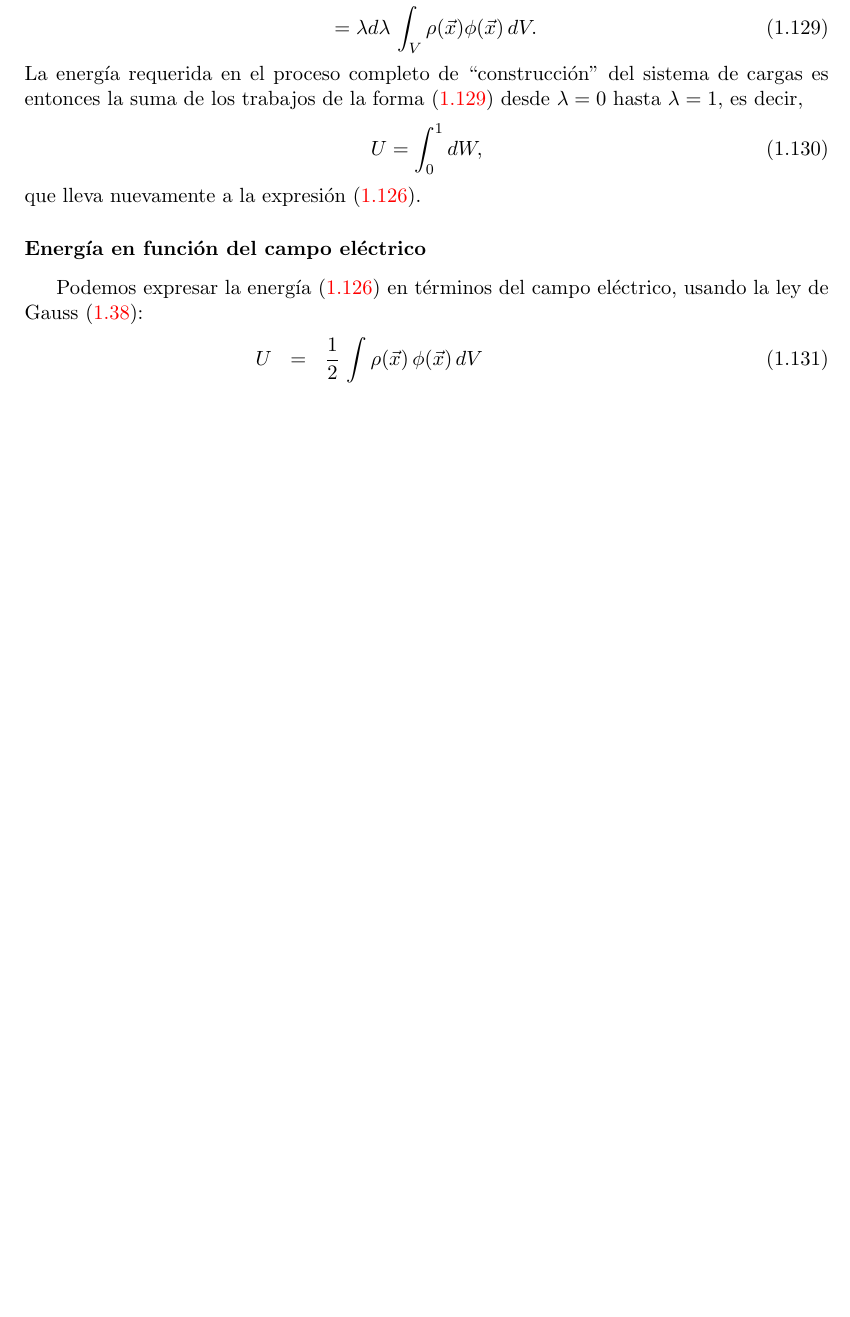
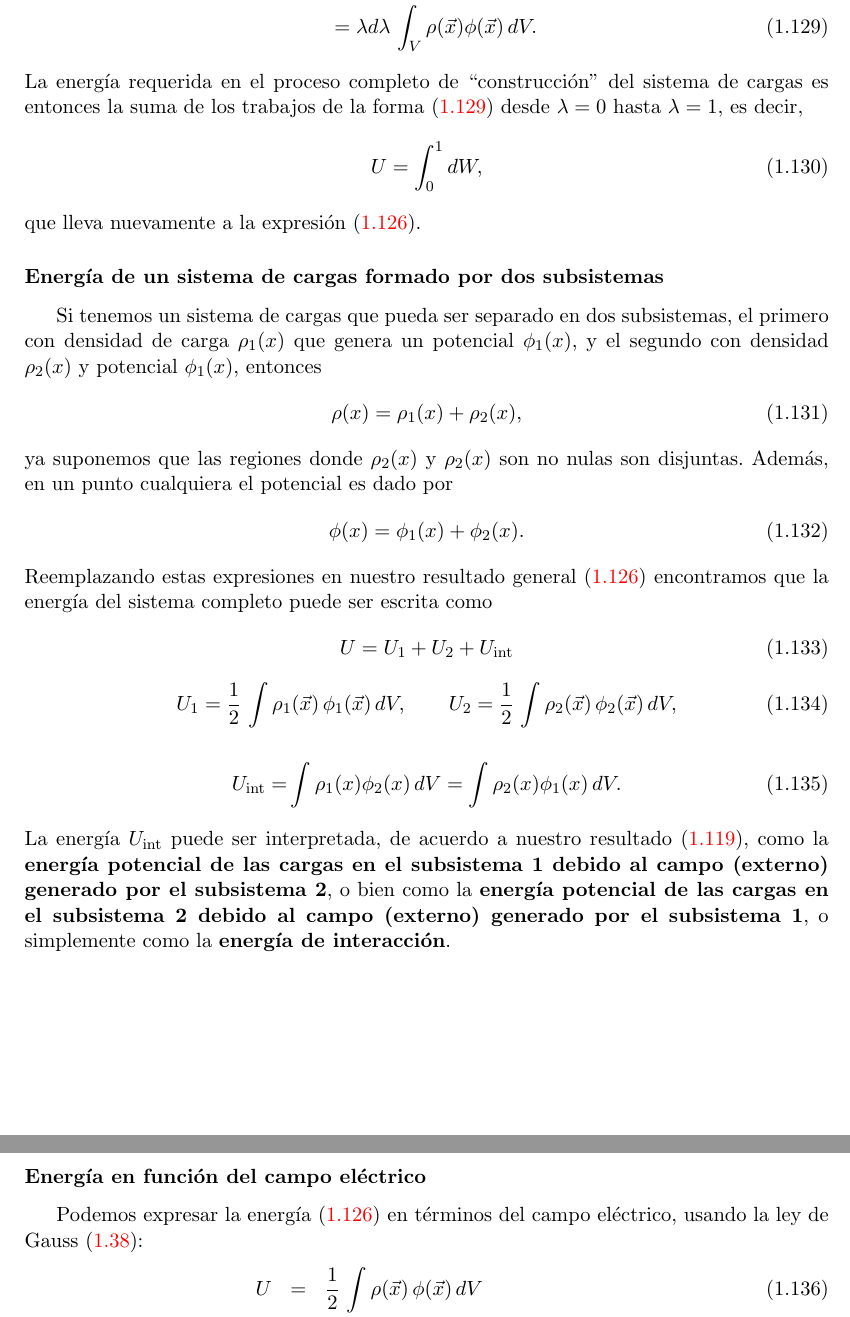
Before and after one commit to gfrubi/electrodinamica, a LaTeX document (electrodinamica-I.tex, which reads cap-Electrostatica.tex): part of page 29 of 104 before the commit and two parts of pages 29 and 30 of 105 after it, the two joined at a grey line, cut so that both start at the same text, the shorter picture padded with empty space. Compiled offline with pdfLaTeX.

Commit message:
nueva seccion energia sistema compuesto

```diff
--- a/cap-Electrostatica.tex
+++ b/cap-Electrostatica.tex
@@ -868,6 +868,28 @@ La energ'ia requerida en el proceso completo de ``construcci'on'' del sistema de
 U=\int_0^1dW,
 \end{equation}
 que lleva nuevamente a la expresi'on \eqref{Urhophi}.
+
+\subsubsection{Energ'ia de un sistema de cargas formado por dos subsistemas}
+Si tenemos un sistema de cargas que pueda ser separado en dos subsistemas, el primero con densidad de carga $\rho_1(x)$ que genera un potencial $\phi_1(x)$, y el segundo con densidad $\rho_2(x)$ y potencial $\phi_1(x)$, entonces
+\begin{equation}
+\rho(x)=\rho_1(x)+\rho_2(x),
+\end{equation}
+ya suponemos que las regiones donde $\rho_2(x)$ y $\rho_2(x)$ son no nulas son disjuntas. Adem'as, en un punto cualquiera el potencial es dado por
+\begin{equation}
+\phi(x)=\phi_1(x)+\phi_2(x).
+\end{equation}
+Reemplazando estas expresiones en nuestro resultado general \eqref{Urhophi} encontramos que  la energ'ia del sistema completo puede ser escrita como
+\begin{equation}
+U=U_1+U_2+U_{\rm int}
+\end{equation}
+\begin{equation}
+U_1= \frac{1}{2}\,\int\rho_1(\vec{x})\,\phi_1(\vec{x})\,dV ,\qquad U_2= \frac{1}{2}\,\int\rho_2(\vec{x})\,\phi_2(\vec{x})\,dV,
+\end{equation}
+\begin{align}
+U_{\rm int} =& \int \rho_1(x)\phi_2(x)\,dV = \int \rho_2(x)\phi_1(x)\,dV.
+\end{align}
+La energ'ia $U_{\rm int}$ puede ser interpretada, de acuerdo a nuestro resultado \eqref{Urhophiext}, como la \textbf{energ'ia potencial de las cargas en el subsistema 1 debido al campo (externo) generado por el subsistema 2}, o bien como la \textbf{energ'ia potencial de las cargas en el subsistema 2 debido al campo (externo) generado por el subsistema 1}, o simplemente como la \textbf{energ'ia de interacci'on}.
+
 
 \subsubsection{Energ'ia en funci'on del campo el'ectrico}
 
```
Also changed, not shown: cap-Electrostatica.tex (12 more changed lines).
